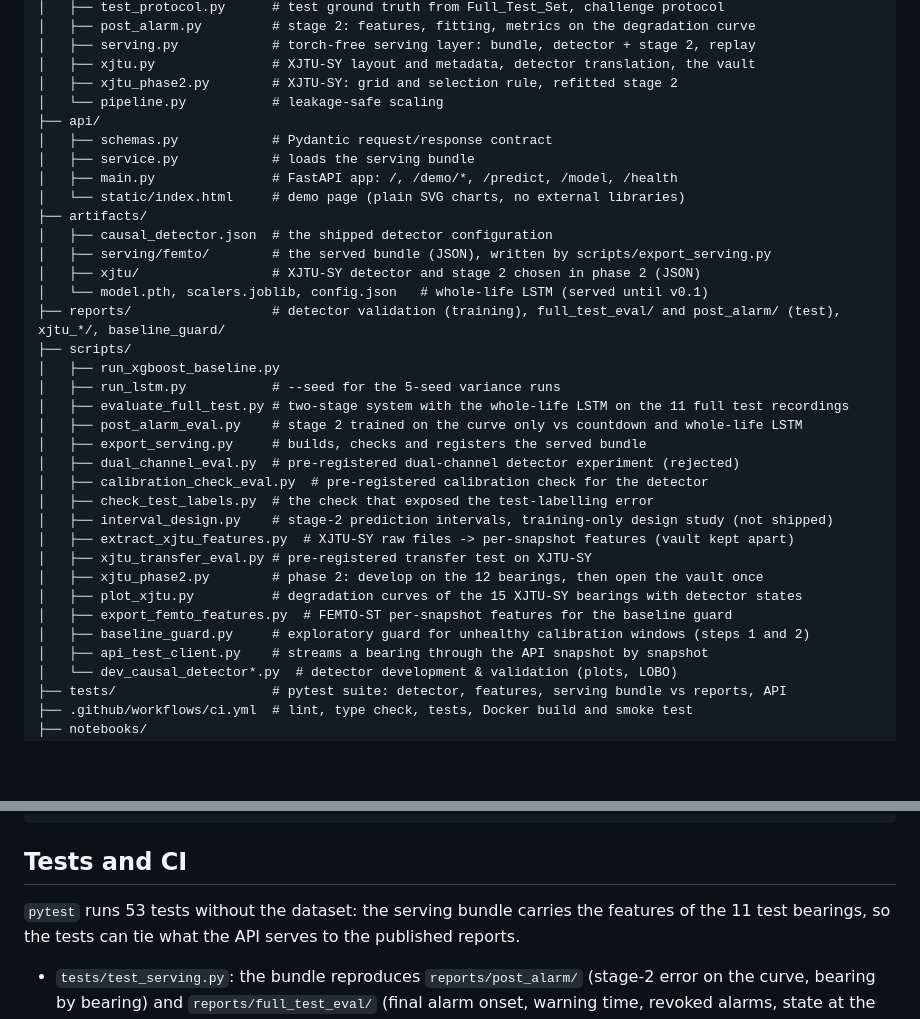
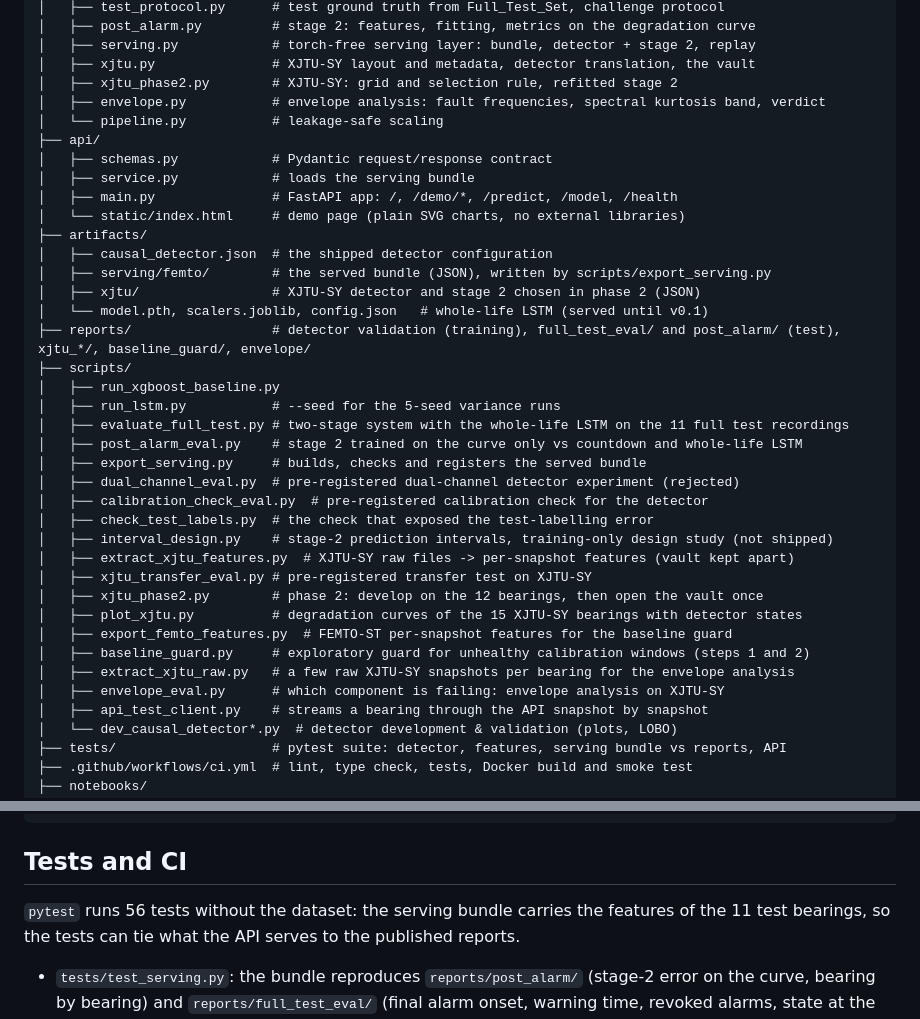
Before and after one commit to yuri-amorelli/femto-rul, a Markdown page: README.md, 2 parts joined by grey strips. Rendered like a GitHub page; blank space fills up the shorter version.

Commit message:
README: envelope files in the project structure, 56 tests

````diff
--- a/README.md
+++ b/README.md
@@ -755,6 +755,7 @@ femto-rul/
 │   ├── serving.py            # torch-free serving layer: bundle, detector + stage 2, replay
 │   ├── xjtu.py               # XJTU-SY layout and metadata, detector translation, the vault
 │   ├── xjtu_phase2.py        # XJTU-SY: grid and selection rule, refitted stage 2
+│   ├── envelope.py           # envelope analysis: fault frequencies, spectral kurtosis band, verdict
 │   └── pipeline.py           # leakage-safe scaling
 ├── api/
 │   ├── schemas.py            # Pydantic request/response contract
@@ -766,7 +767,7 @@ femto-rul/
 │   ├── serving/femto/        # the served bundle (JSON), written by scripts/export_serving.py
 │   ├── xjtu/                 # XJTU-SY detector and stage 2 chosen in phase 2 (JSON)
 │   └── model.pth, scalers.joblib, config.json   # whole-life LSTM (served until v0.1)
-├── reports/                  # detector validation (training), full_test_eval/ and post_alarm/ (test), xjtu_*/, baseline_guard/
+├── reports/                  # detector validation (training), full_test_eval/ and post_alarm/ (test), xjtu_*/, baseline_guard/, envelope/
 ├── scripts/
 │   ├── run_xgboost_baseline.py
 │   ├── run_lstm.py           # --seed for the 5-seed variance runs
@@ -783,6 +784,8 @@ femto-rul/
 │   ├── plot_xjtu.py          # degradation curves of the 15 XJTU-SY bearings with detector states
 │   ├── export_femto_features.py  # FEMTO-ST per-snapshot features for the baseline guard
 │   ├── baseline_guard.py     # exploratory guard for unhealthy calibration windows (steps 1 and 2)
+│   ├── extract_xjtu_raw.py   # a few raw XJTU-SY snapshots per bearing for the envelope analysis
+│   ├── envelope_eval.py      # which component is failing: envelope analysis on XJTU-SY
 │   ├── api_test_client.py    # streams a bearing through the API snapshot by snapshot
 │   └── dev_causal_detector*.py  # detector development & validation (plots, LOBO)
 ├── tests/                    # pytest suite: detector, features, serving bundle vs reports, API
@@ -853,7 +856,7 @@ python check_artifacts.py
 ```
 ## Tests and CI
 
-`pytest` runs 53 tests without the dataset: the serving bundle carries the features
+`pytest` runs 56 tests without the dataset: the serving bundle carries the features
 of the 11 test bearings, so the tests can tie what the API serves to the published
 reports.
 
````
